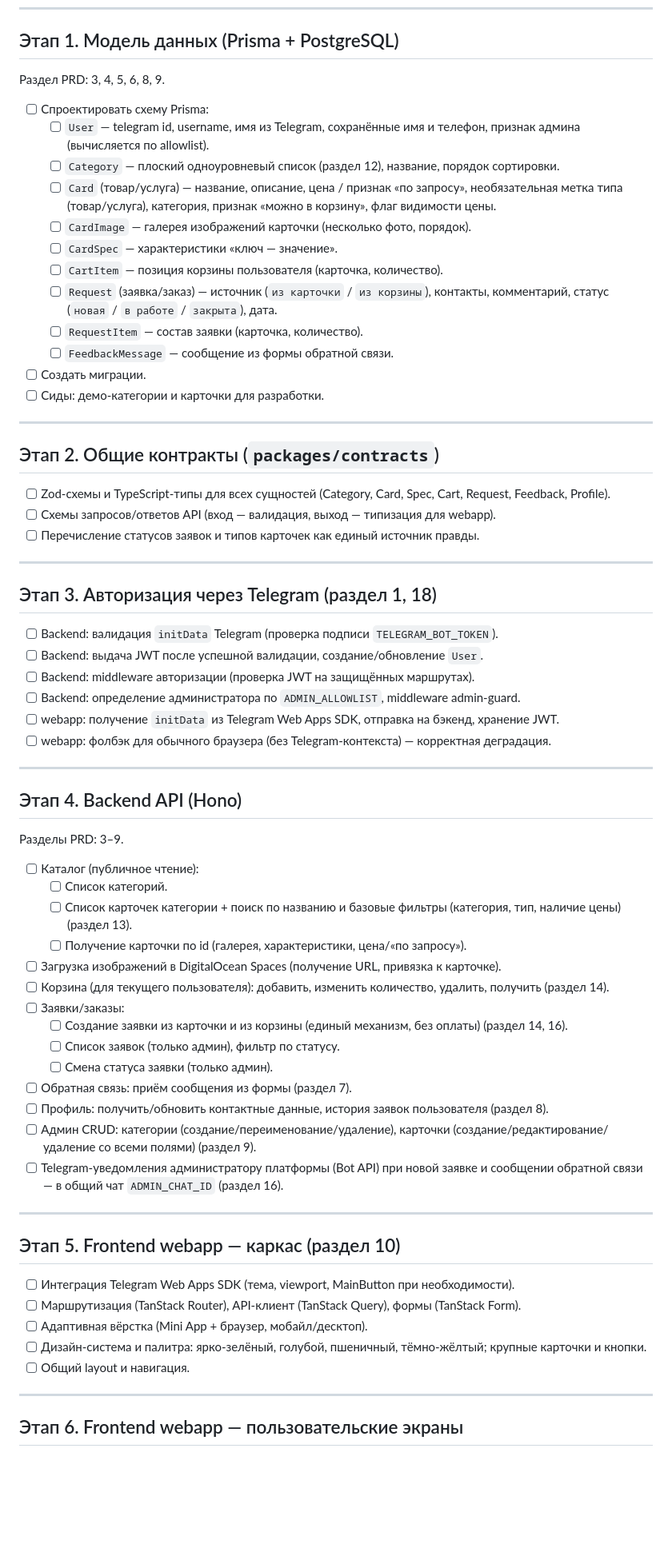
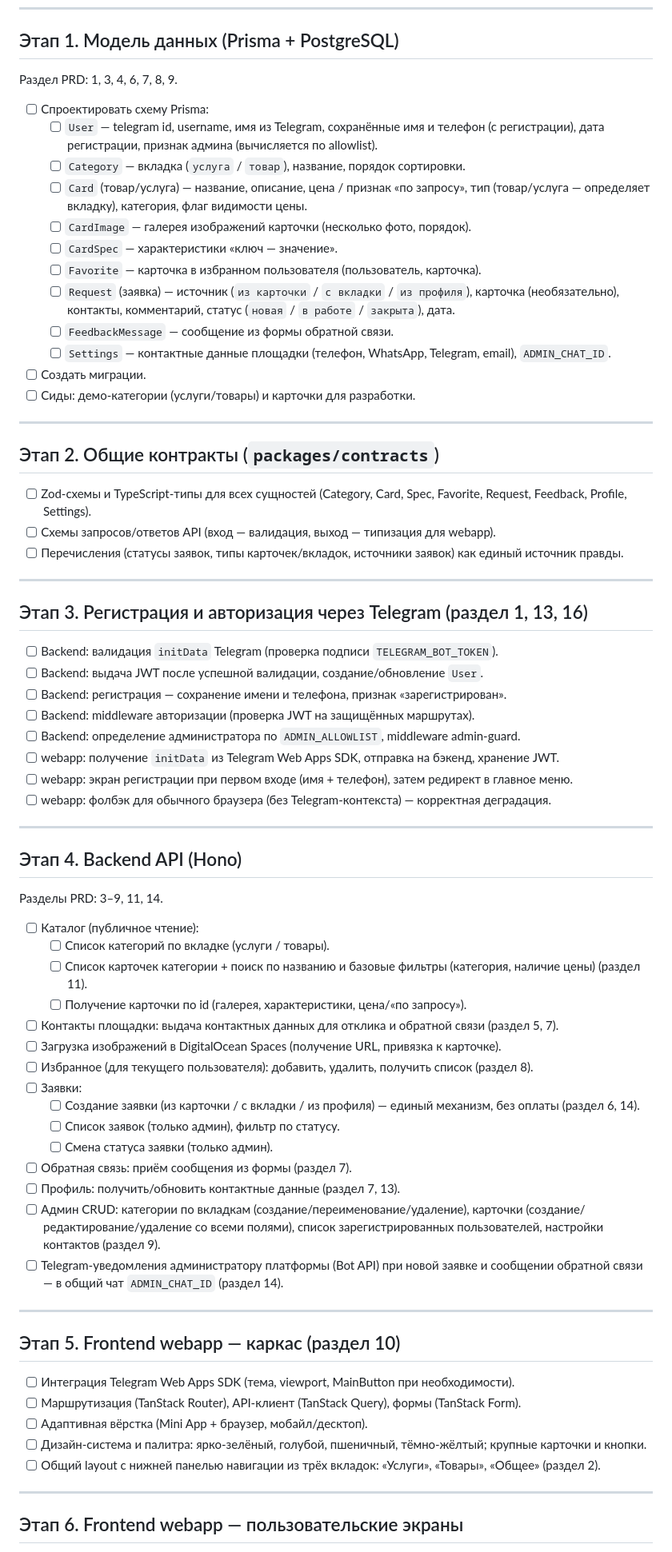
Before and after one commit to bullbashechka/AgroMarketKZ, a Markdown page: TASKS.md, the part around one of its changes. Shown at 80% size. Rendered like a GitHub page; blank space fills up the shorter version.

```diff
--- a/TASKS.md
+++ b/TASKS.md
@@ -25,60 +25,63 @@
 
 ## Этап 1. Модель данных (Prisma + PostgreSQL)
 
-Раздел PRD: 3, 4, 5, 6, 8, 9.
+Раздел PRD: 1, 3, 4, 6, 7, 8, 9.
 
 - [ ] Спроектировать схему Prisma:
-  - [ ] `User` — telegram id, username, имя из Telegram, сохранённые имя и телефон, признак админа (вычисляется по allowlist).
-  - [ ] `Category` — плоский одноуровневый список (раздел 12), название, порядок сортировки.
-  - [ ] `Card` (товар/услуга) — название, описание, цена / признак «по запросу», необязательная метка типа (товар/услуга), категория, признак «можно в корзину», флаг видимости цены.
+  - [ ] `User` — telegram id, username, имя из Telegram, сохранённые имя и телефон (с регистрации), дата регистрации, признак админа (вычисляется по allowlist).
+  - [ ] `Category` — вкладка (`услуга` / `товар`), название, порядок сортировки.
+  - [ ] `Card` (товар/услуга) — название, описание, цена / признак «по запросу», тип (товар/услуга — определяет вкладку), категория, флаг видимости цены.
   - [ ] `CardImage` — галерея изображений карточки (несколько фото, порядок).
   - [ ] `CardSpec` — характеристики «ключ — значение».
-  - [ ] `CartItem` — позиция корзины пользователя (карточка, количество).
-  - [ ] `Request` (заявка/заказ) — источник (`из карточки` / `из корзины`), контакты, комментарий, статус (`новая` / `в работе` / `закрыта`), дата.
-  - [ ] `RequestItem` — состав заявки (карточка, количество).
+  - [ ] `Favorite` — карточка в избранном пользователя (пользователь, карточка).
+  - [ ] `Request` (заявка) — источник (`из карточки` / `с вкладки` / `из профиля`), карточка (необязательно), контакты, комментарий, статус (`новая` / `в работе` / `закрыта`), дата.
   - [ ] `FeedbackMessage` — сообщение из формы обратной связи.
+  - [ ] `Settings` — контактные данные площадки (телефон, WhatsApp, Telegram, email), `ADMIN_CHAT_ID`.
 - [ ] Создать миграции.
-- [ ] Сиды: демо-категории и карточки для разработки.
+- [ ] Сиды: демо-категории (услуги/товары) и карточки для разработки.
 
 ---
 
 ## Этап 2. Общие контракты (`packages/contracts`)
 
-- [ ] Zod-схемы и TypeScript-типы для всех сущностей (Category, Card, Spec, Cart, Request, Feedback, Profile).
+- [ ] Zod-схемы и TypeScript-типы для всех сущностей (Category, Card, Spec, Favorite, Request, Feedback, Profile, Settings).
 - [ ] Схемы запросов/ответов API (вход — валидация, выход — типизация для webapp).
-- [ ] Перечисление статусов заявок и типов карточек как единый источник правды.
+- [ ] Перечисления (статусы заявок, типы карточек/вкладок, источники заявок) как единый источник правды.
 
 ---
 
-## Этап 3. Авторизация через Telegram (раздел 1, 18)
+## Этап 3. Регистрация и авторизация через Telegram (раздел 1, 13, 16)
 
 - [ ] Backend: валидация `initData` Telegram (проверка подписи `TELEGRAM_BOT_TOKEN`).
 - [ ] Backend: выдача JWT после успешной валидации, создание/обновление `User`.
+- [ ] Backend: регистрация — сохранение имени и телефона, признак «зарегистрирован».
 - [ ] Backend: middleware авторизации (проверка JWT на защищённых маршрутах).
 - [ ] Backend: определение администратора по `ADMIN_ALLOWLIST`, middleware admin-guard.
 - [ ] webapp: получение `initData` из Telegram Web Apps SDK, отправка на бэкенд, хранение JWT.
+- [ ] webapp: экран регистрации при первом входе (имя + телефон), затем редирект в главное меню.
 - [ ] webapp: фолбэк для обычного браузера (без Telegram-контекста) — корректная деградация.
 
 ---
 
 ## Этап 4. Backend API (Hono)
 
-Разделы PRD: 3–9.
+Разделы PRD: 3–9, 11, 14.
 
 - [ ] Каталог (публичное чтение):
-  - [ ] Список категорий.
-  - [ ] Список карточек категории + поиск по названию и базовые фильтры (категория, тип, наличие цены) (раздел 13).
+  - [ ] Список категорий по вкладке (услуги / товары).
+  - [ ] Список карточек категории + поиск по названию и базовые фильтры (категория, наличие цены) (раздел 11).
   - [ ] Получение карточки по id (галерея, характеристики, цена/«по запросу»).
+- [ ] Контакты площадки: выдача контактных данных для отклика и обратной связи (раздел 5, 7).
 - [ ] Загрузка изображений в DigitalOcean Spaces (получение URL, привязка к карточке).
-- [ ] Корзина (для текущего пользователя): добавить, изменить количество, удалить, получить (раздел 14).
-- [ ] Заявки/заказы:
-  - [ ] Создание заявки из карточки и из корзины (единый механизм, без оплаты) (раздел 14, 16).
+- [ ] Избранное (для текущего пользователя): добавить, удалить, получить список (раздел 8).
+- [ ] Заявки:
+  - [ ] Создание заявки (из карточки / с вкладки / из профиля) — единый механизм, без оплаты (раздел 6, 14).
   - [ ] Список заявок (только админ), фильтр по статусу.
   - [ ] Смена статуса заявки (только админ).
 - [ ] Обратная связь: приём сообщения из формы (раздел 7).
-- [ ] Профиль: получить/обновить контактные данные, история заявок пользователя (раздел 8).
-- [ ] Админ CRUD: категории (создание/переименование/удаление), карточки (создание/редактирование/удаление со всеми полями) (раздел 9).
-- [ ] Telegram-уведомления администратору платформы (Bot API) при новой заявке и сообщении обратной связи — в общий чат `ADMIN_CHAT_ID` (раздел 16).
+- [ ] Профиль: получить/обновить контактные данные (раздел 7, 13).
+- [ ] Админ CRUD: категории по вкладкам (создание/переименование/удаление), карточки (создание/редактирование/удаление со всеми полями), список зарегистрированных пользователей, настройки контактов (раздел 9).
+- [ ] Telegram-уведомления администратору платформы (Bot API) при новой заявке и сообщении обратной связи — в общий чат `ADMIN_CHAT_ID` (раздел 14).
 
 ---
 
@@ -88,7 +91,7 @@
 - [ ] Маршрутизация (TanStack Router), API-клиент (TanStack Query), формы (TanStack Form).
 - [ ] Адаптивная вёрстка (Mini App + браузер, мобайл/десктоп).
 - [ ] Дизайн-система и палитра: ярко-зелёный, голубой, пшеничный, тёмно-жёлтый; крупные карточки и кнопки.
-- [ ] Общий layout и навигация.
+- [ ] Общий layout с нижней панелью навигации из трёх вкладок: «Услуги», «Товары», «Общее» (раздел 2).
 
 ---
 
```
Also changed, not shown: other parts of TASKS.md (+22 -18 lines), PRD.md (+81 -85 lines), USER_FLOW.md (+41 -37 lines).
